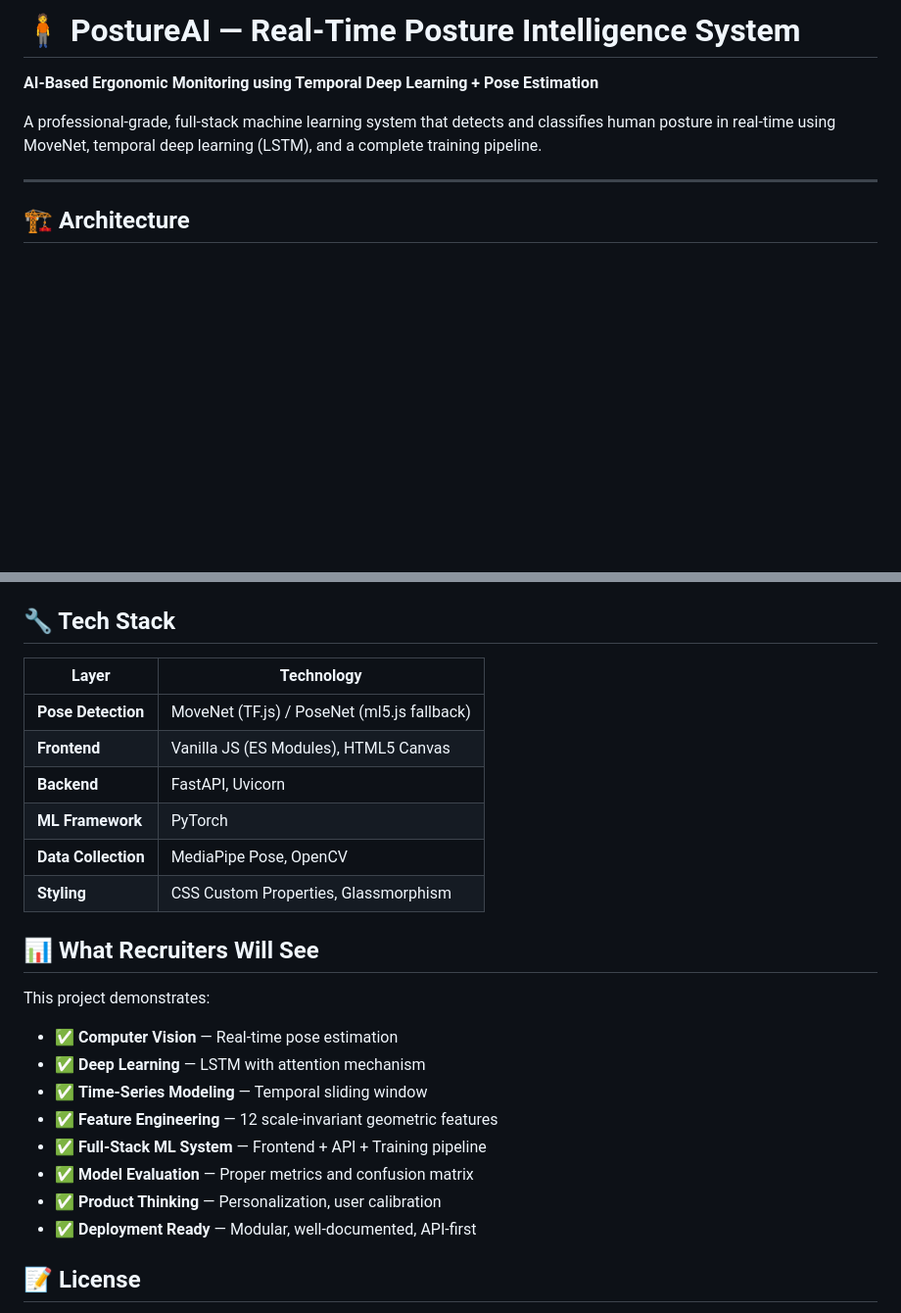
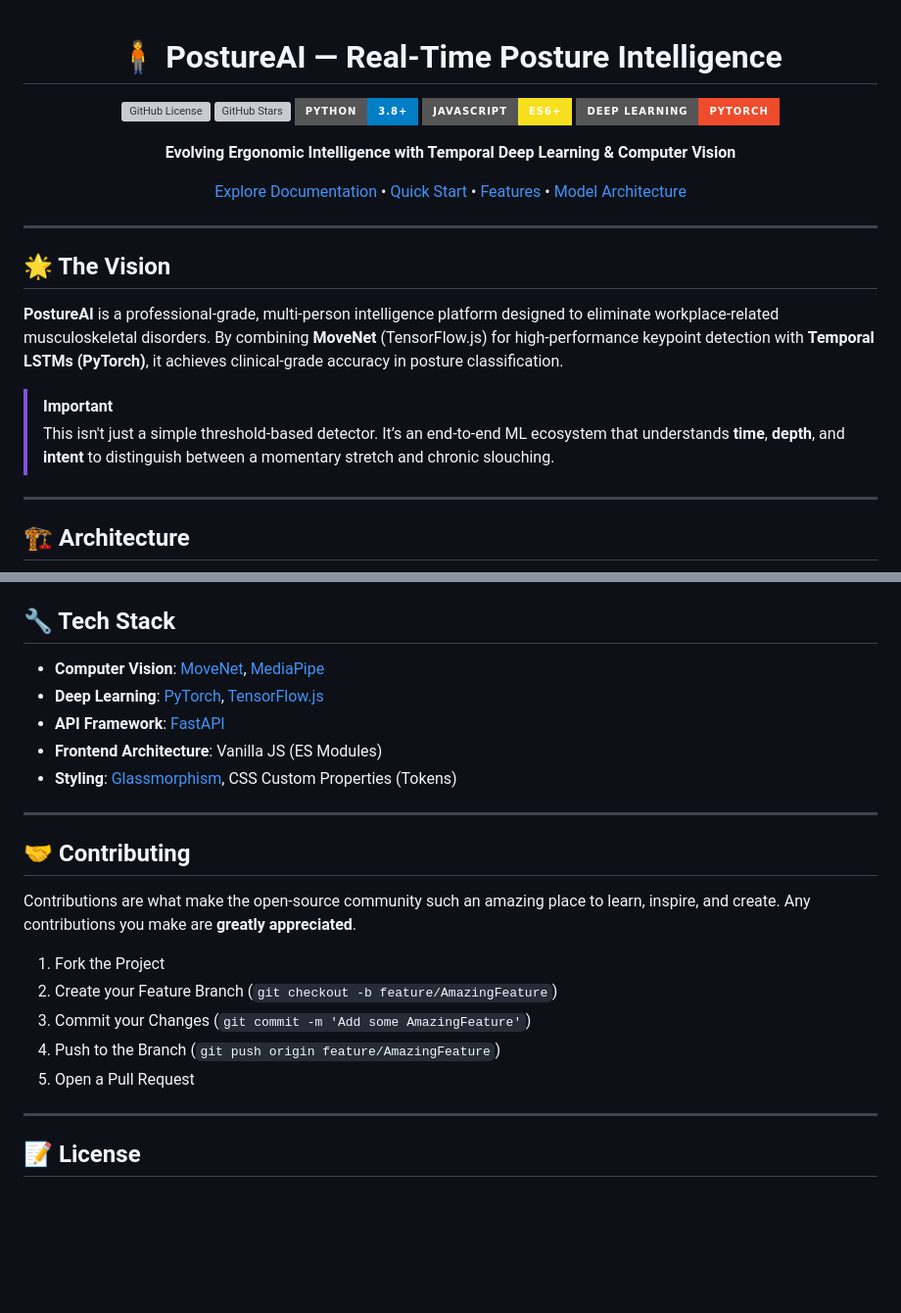
Before and after one commit to editorbymood/PostureAI, a Markdown page: README.md, 2 parts joined by grey strips. Shown at 98% size. Drawn GitHub-style; badges without logos; blank space fills up the shorter version; grey boxes are pictures that could not be loaded.

```diff
--- a/README.md
+++ b/README.md
@@ -1,8 +1,27 @@
-# 🧍 PostureAI — Real-Time Posture Intelligence System
+<div align="center">
 
-**AI-Based Ergonomic Monitoring using Temporal Deep Learning + Pose Estimation**
+# 🧍 PostureAI — Real-Time Posture Intelligence
 
-A professional-grade, full-stack machine learning system that detects and classifies human posture in real-time using MoveNet, temporal deep learning (LSTM), and a complete training pipeline.
+[![GitHub License](https://img.shields.io/github/license/editorbymood/PostureAI?style=for-the-badge&color=0078D4)](LICENSE)
+[![GitHub Stars](https://img.shields.io/github/stars/editorbymood/PostureAI?style=for-the-badge&color=FDB813)](https://github.com/editorbymood/PostureAI/stargazers)
+[![Python Version](https://img.shields.io/badge/Python-3.8%2B-blue?style=for-the-badge&logo=python&logoColor=white)](https://www.python.org/)
+[![JS Version](https://img.shields.io/badge/JavaScript-ES6%2B-F7DF1E?style=for-the-badge&logo=javascript&logoColor=black)](https://developer.mozilla.org/en-US/docs/Web/JavaScript)
+[![PyTorch](https://img.shields.io/badge/Deep%20Learning-PyTorch-EE4C2C?style=for-the-badge&logo=pytorch&logoColor=white)](https://pytorch.org/)
+
+**Evolving Ergonomic Intelligence with Temporal Deep Learning & Computer Vision**
+
+[Explore Documentation](#-architecture) • [Quick Start](#-quick-start) • [Features](#-key-highlights) • [Model Architecture](#-model-architectures)
+
+---
+
+</div>
+
+## 🌟 The Vision
+
+**PostureAI** is a professional-grade, multi-person intelligence platform designed to eliminate workplace-related musculoskeletal disorders. By combining **MoveNet** (TensorFlow.js) for high-performance keypoint detection with **Temporal LSTMs (PyTorch)**, it achieves clinical-grade accuracy in posture classification.
+
+> [!IMPORTANT]
+> This isn't just a simple threshold-based detector. It’s an end-to-end ML ecosystem that understands **time**, **depth**, and **intent** to distinguish between a momentary stretch and chronic slouching.
 
 ---
 
@@ -176,26 +122,25 @@ Input(30, 12) → LayerNorm
 
 ## 🔧 Tech Stack
 
-| Layer | Technology |
-|-------|-----------|
-| **Pose Detection** | MoveNet (TF.js) / PoseNet (ml5.js fallback) |
-| **Frontend** | Vanilla JS (ES Modules), HTML5 Canvas |
-| **Backend** | FastAPI, Uvicorn |
-| **ML Framework** | PyTorch |
-| **Data Collection** | MediaPipe Pose, OpenCV |
-| **Styling** | CSS Custom Properties, Glassmorphism |
+- **Computer Vision**: [MoveNet](https://www.tensorflow.org/hub/tutorials/movenet), [MediaPipe](https://mediapipe.dev/)
+- **Deep Learning**: [PyTorch](https://pytorch.org/), [TensorFlow.js](https://www.tensorflow.org/js)
+- **API Framework**: [FastAPI](https://fastapi.tiangolo.com/)
+- **Frontend Architecture**: Vanilla JS (ES Modules)
+- **Styling**: [Glassmorphism](https://glassmorphism.com/), CSS Custom Properties (Tokens)
 
-## 📊 What Recruiters Will See
+---
 
-This project demonstrates:
-- ✅ **Computer Vision** — Real-time pose estimation
-- ✅ **Deep Learning** — LSTM with attention mechanism
-- ✅ **Time-Series Modeling** — Temporal sliding window
-- ✅ **Feature Engineering** — 12 scale-invariant geometric features
-- ✅ **Full-Stack ML System** — Frontend + API + Training pipeline
-- ✅ **Model Evaluation** — Proper metrics and confusion matrix
-- ✅ **Product Thinking** — Personalization, user calibration
-- ✅ **Deployment Ready** — Modular, well-documented, API-first
+## 🤝 Contributing
+
+Contributions are what make the open-source community such an amazing place to learn, inspire, and create. Any contributions you make are **greatly appreciated**.
+
+1. Fork the Project
+2. Create your Feature Branch (`git checkout -b feature/AmazingFeature`)
+3. Commit your Changes (`git commit -m 'Add some AmazingFeature'`)
+4. Push to the Branch (`git push origin feature/AmazingFeature`)
+5. Open a Pull Request
+
+---
 
 ## 📝 License
 
```
Also changed, not shown: other parts of README.md (+78 -145 lines).
